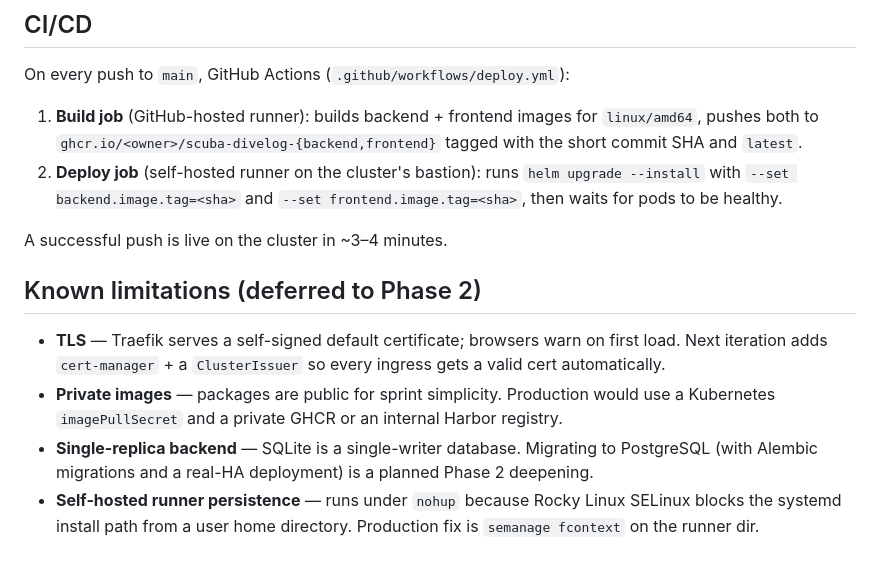
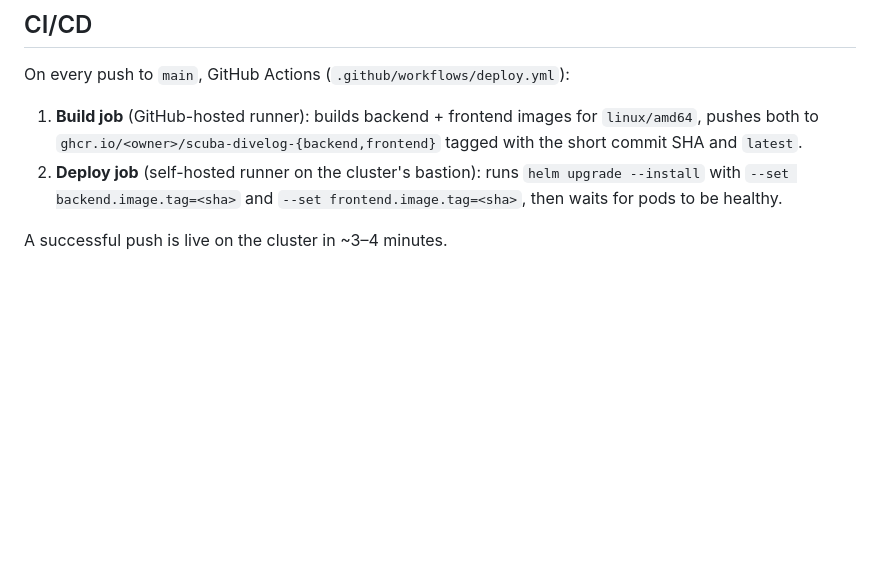
Before and after one commit to miriamcsn/nkp-scuba-divelog, a Markdown page: README.md, the part around the change. Drawn GitHub-style; blank space fills up the shorter version.

```diff
--- a/README.md
+++ b/README.md
@@ -64,10 +64,3 @@ On every push to `main`, GitHub Actions (`.github/workflows/deploy.yml`):
 2. **Deploy job** (self-hosted runner on the cluster's bastion): runs `helm upgrade --install` with `--set backend.image.tag=<sha>` and `--set frontend.image.tag=<sha>`, then waits for pods to be healthy.
 
 A successful push is live on the cluster in ~3–4 minutes.
-
-## Known limitations (deferred to Phase 2)
-
-- **TLS** — Traefik serves a self-signed default certificate; browsers warn on first load. Next iteration adds `cert-manager` + a `ClusterIssuer` so every ingress gets a valid cert automatically.
-- **Private images** — packages are public for sprint simplicity. Production would use a Kubernetes `imagePullSecret` and a private GHCR or an internal Harbor registry.
-- **Single-replica backend** — SQLite is a single-writer database. Migrating to PostgreSQL (with Alembic migrations and a real-HA deployment) is a planned Phase 2 deepening.
-- **Self-hosted runner persistence** — runs under `nohup` because Rocky Linux SELinux blocks the systemd install path from a user home directory. Production fix is `semanage fcontext` on the runner dir.
```
